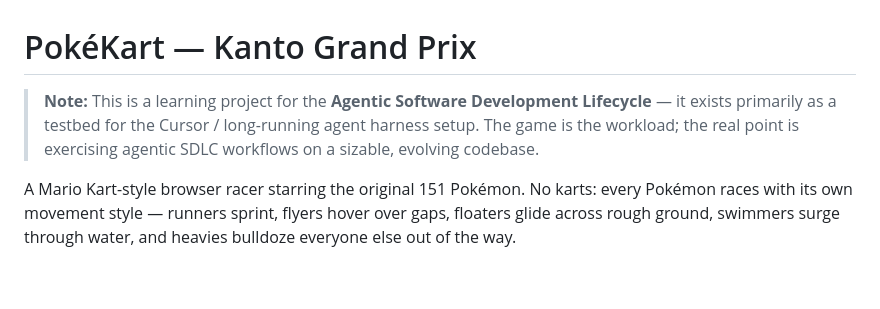
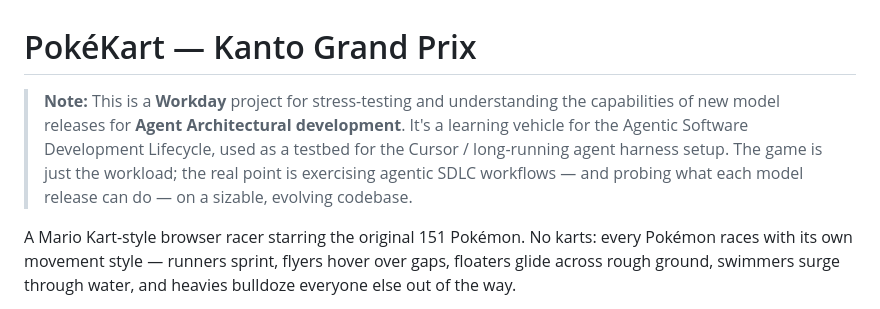
Before and after one commit to vibe-coding-tests/gpt-test, a Markdown page: README.md, the part around the change. GitHub-like rendering; blank space fills up the shorter version.

Commit message:
Clarify README as Workday Agent Architecture model-testing project
Frame the project as a Workday effort for stress-testing and
understanding new model releases for Agent Architectural development.

Co-authored-by: Cursor <cursoragent@cursor.com>

```diff
--- a/README.md
+++ b/README.md
@@ -1,9 +1,12 @@
 # PokéKart — Kanto Grand Prix
 
-> **Note:** This is a learning project for the **Agentic Software
-> Development Lifecycle** — it exists primarily as a testbed for the Cursor /
-> long-running agent harness setup. The game is the workload; the real
-> point is exercising agentic SDLC workflows on a sizable, evolving codebase.
+> **Note:** This is a **Workday** project for stress-testing and
+> understanding the capabilities of new model releases for **Agent
+> Architectural development**. It's a learning vehicle for the Agentic
+> Software Development Lifecycle, used as a testbed for the Cursor /
+> long-running agent harness setup. The game is just the workload; the
+> real point is exercising agentic SDLC workflows — and probing what each
+> model release can do — on a sizable, evolving codebase.
 
 A Mario Kart-style browser racer starring the original 151 Pokémon. No karts:
 every Pokémon races with its own movement style — runners sprint, flyers hover
```
